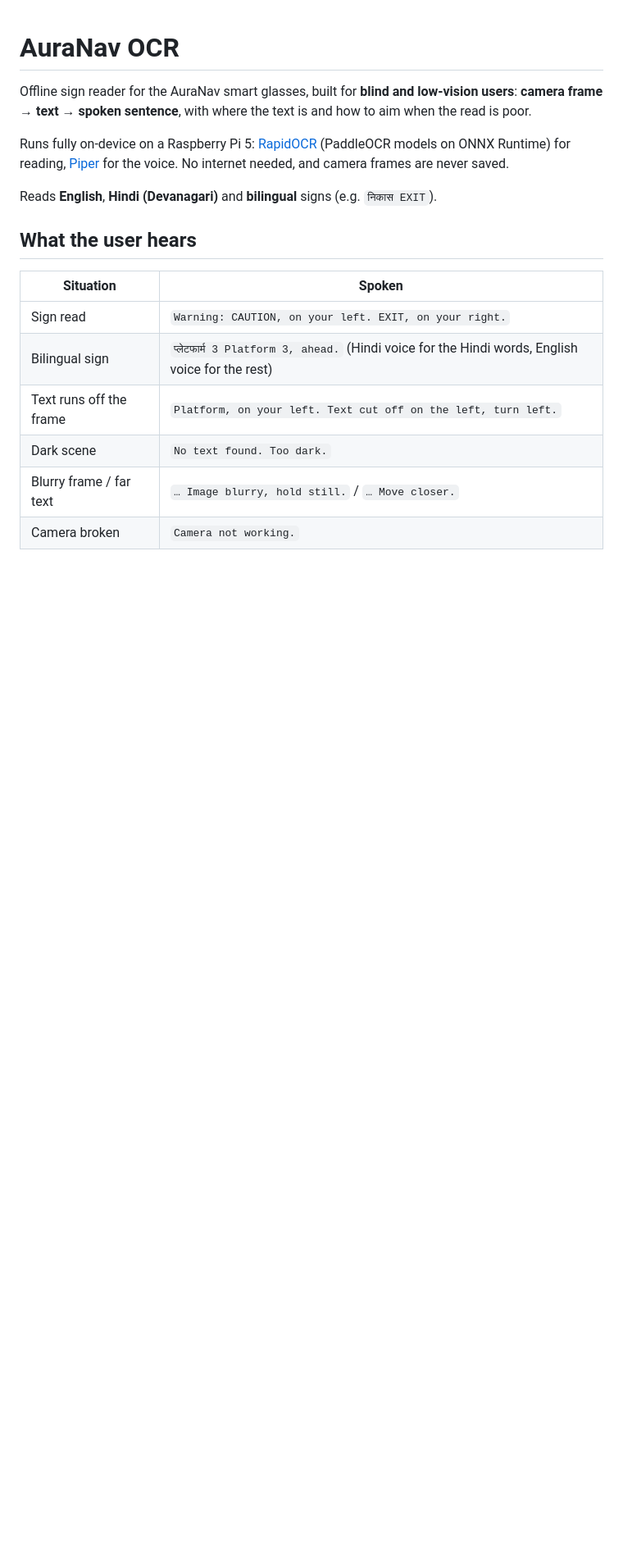
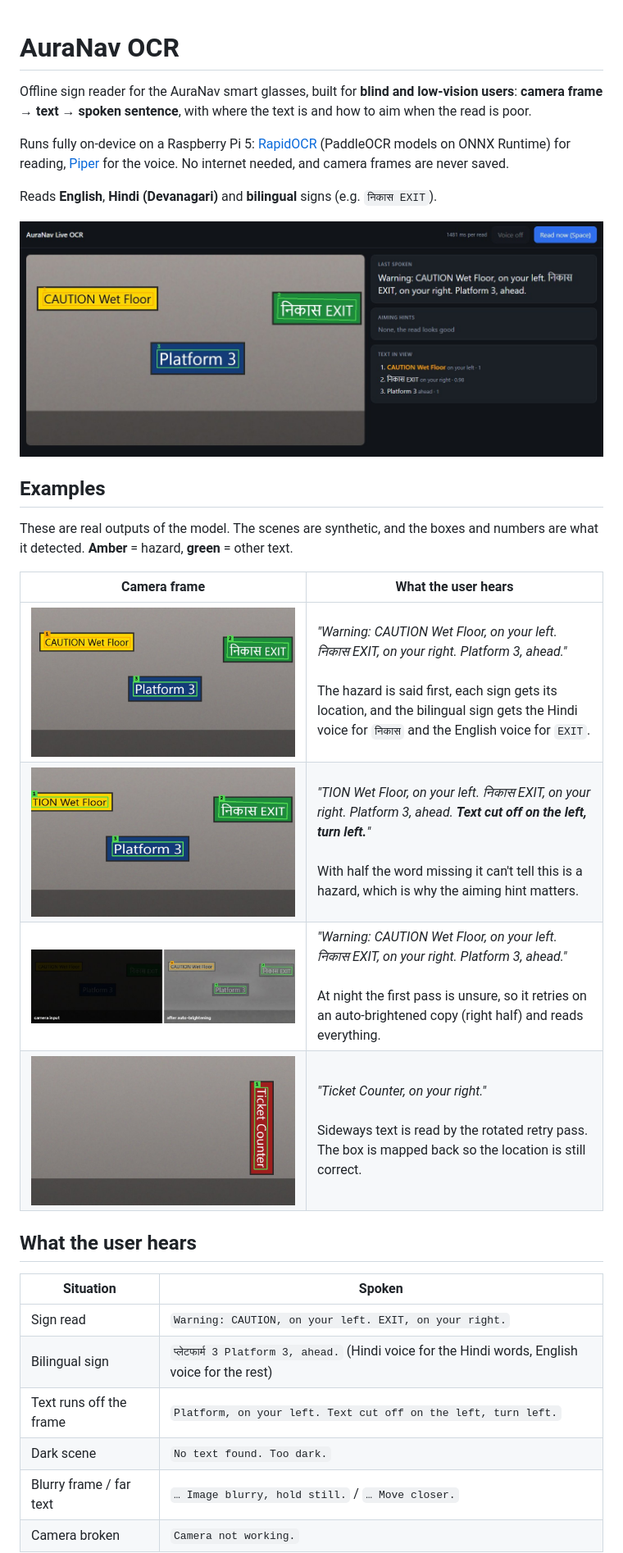
Before and after one commit to bhzcode1/ocr_model, a Markdown page: README.md, the part around one of its changes. Shown at 82% size. Rendered like a GitHub page; pictures changed too: docs/images/1_station.jpg (added), docs/images/2_cut_off.jpg (added), docs/images/3_night.jpg (added); blank space fills up the shorter version.

```diff
--- a/README.md
+++ b/README.md
@@ -6,6 +6,19 @@ Offline sign reader for the AuraNav smart glasses, built for **blind and low-vis
 Runs fully on-device on a Raspberry Pi 5: [RapidOCR](https://github.com/RapidAI/RapidOCR) (PaddleOCR models on ONNX Runtime) for reading, [Piper](https://github.com/OHF-Voice/piper1-gpl) for the voice. No internet needed, and camera frames are never saved.
 
 Reads **English**, **Hindi (Devanagari)** and **bilingual** signs (e.g. `निकास EXIT`).
+
+![Live view: the camera frame with numbered boxes around each sign, and the spoken sentence, aiming hints and text list beside it](docs/images/live_view.jpg)
+
+## Examples
+
+These are real outputs of the model. The scenes are synthetic, and the boxes and numbers are what it detected. **Amber** = hazard, **green** = other text.
+
+| Camera frame | What the user hears |
+|---|---|
+| ![Station wall with three signs](docs/images/1_station.jpg) | *"Warning: CAUTION Wet Floor, on your left. निकास EXIT, on your right. Platform 3, ahead."*<br><br>The hazard is said first, each sign gets its location, and the bilingual sign gets the Hindi voice for `निकास` and the English voice for `EXIT`. |
+| ![Same wall with the CAUTION sign cut off at the left edge](docs/images/2_cut_off.jpg) | *"TION Wet Floor, on your left. निकास EXIT, on your right. Platform 3, ahead. **Text cut off on the left, turn left.**"*<br><br>With half the word missing it can't tell this is a hazard, which is why the aiming hint matters. |
+| ![Very dark frame next to its brightened version](docs/images/3_night.jpg) | *"Warning: CAUTION Wet Floor, on your left. निकास EXIT, on your right. Platform 3, ahead."*<br><br>At night the first pass is unsure, so it retries on an auto-brightened copy (right half) and reads everything. |
+| ![Sign with text running vertically](docs/images/4_sideways.jpg) | *"Ticket Counter, on your right."*<br><br>Sideways text is read by the rotated retry pass. The box is mapped back so the location is still correct. |
 
 ## What the user hears
 
```
Also changed, not shown: other parts of README.md (+14 -0 lines), 1 other file.
